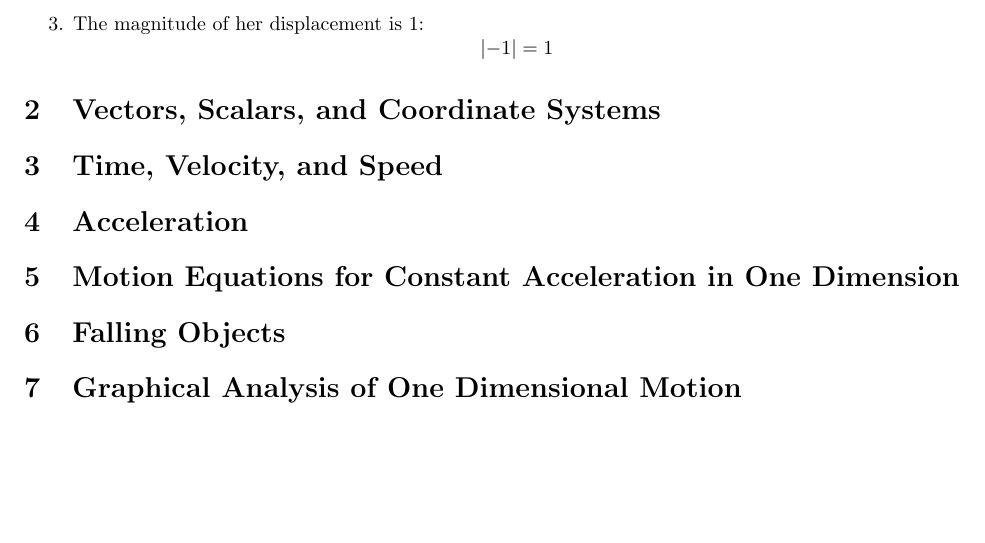
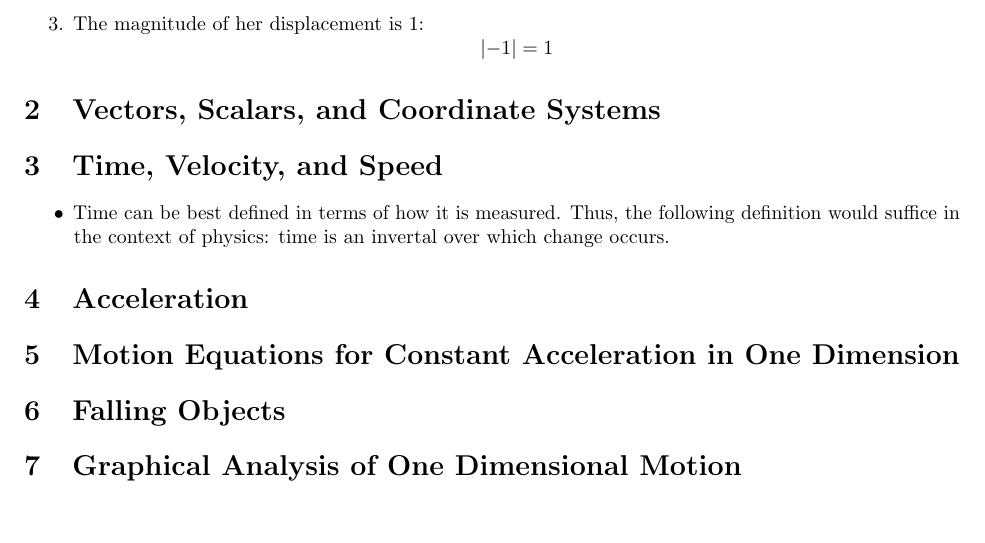
Before and after one commit to dowlandaiello/physics-notes, a LaTeX document (09_09_2020.tex): part of page 2 of 2, cut so that both start at the same text. Compiled offline with pdfLaTeX.

Commit message:
physics-notes: Edit 09_09_2020.tex.
Signed-off-by: Dowland Aiello <dowlandaiello@gmail.com>

```diff
--- a/09_09_2020.tex
+++ b/09_09_2020.tex
@@ -49,6 +49,12 @@ her displacement?
 
 \section{Time, Velocity, and Speed}
 
+\begin{itemize}
+	\item Time can be best defined in terms of how it is measured. Thus, the
+		following definition would suffice in the context of physics: time is
+		an invertal over which change occurs.
+\end{itemize}
+
 \section{Acceleration}
 
 \section{Motion Equations for Constant Acceleration in One Dimension}
```
Also changed, not shown: 09_09_2020.pdf.
